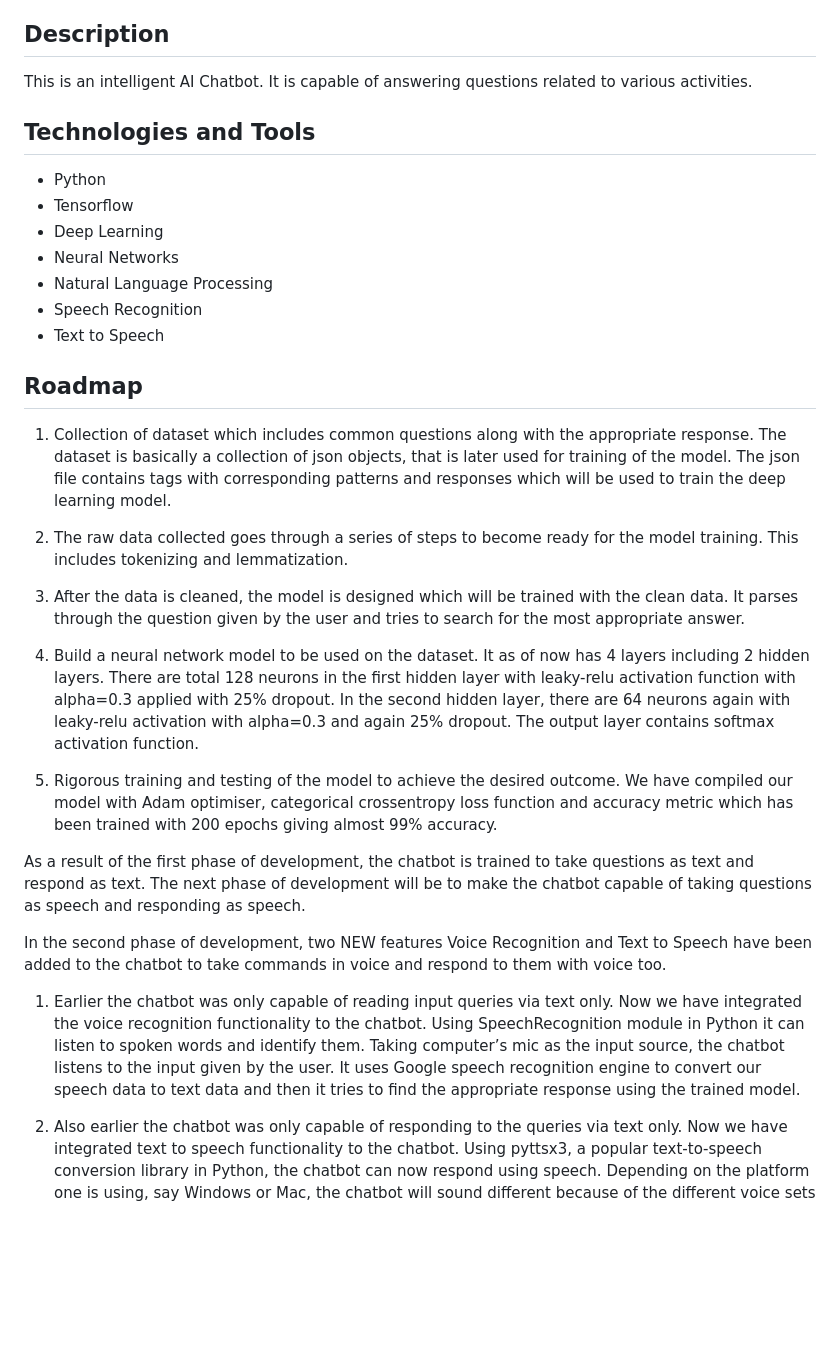
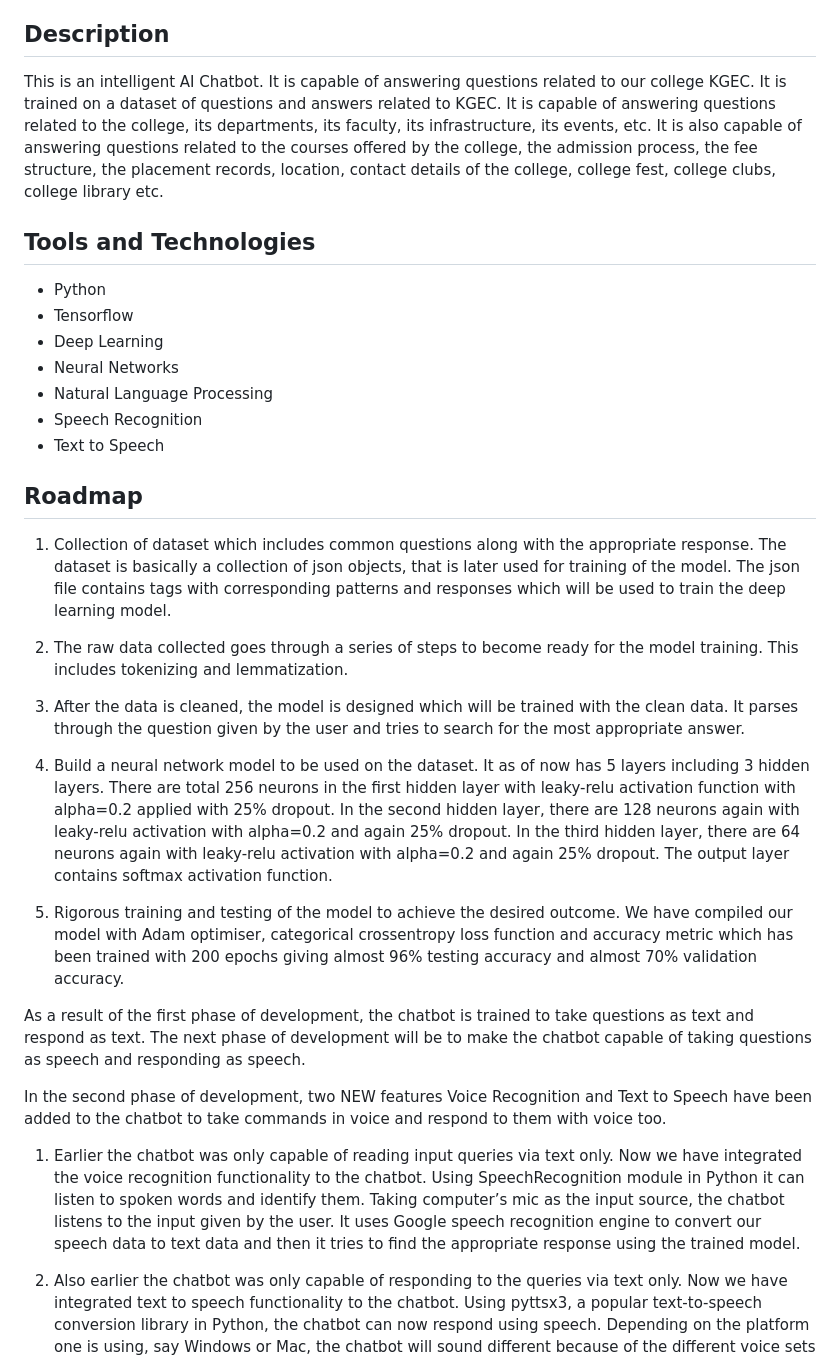
Before and after one commit to csedp/ChatKGEC, a Markdown page: README.md, the part around the change printed below. GitHub-like rendering; blank space fills up the shorter version.

```diff
--- a/README.md
+++ b/README.md
@@ -8,8 +8,8 @@
 
 ## Description
-This is an intelligent AI Chatbot. It is capable of answering questions related to various activities.
+This is an intelligent AI Chatbot. It is capable of answering questions related to our college KGEC. It is trained on a dataset of questions and answers related to KGEC. It is capable of answering questions related to the college, its departments, its faculty, its infrastructure, its events, etc. It is also capable of answering questions related to the courses offered by the college, the admission process, the fee structure, the placement records, location, contact details of the college, college fest, college clubs, college library etc.
 
-## Technologies and Tools
+## Tools and Technologies
 * Python
 * Tensorflow
 * Deep Learning
@@ -20,25 +20,20 @@ This is an intelligent AI Chatbot. It is capable of answering questions related
 
 ## Roadmap
 
-1. Collection of dataset which includes common questions along with the appropriate response. The dataset is basically a collection of json 		objects, that is later used for training of the model. The json file contains tags with corresponding patterns and responses which will be used to 	   train the deep learning model.
+1. Collection of dataset which includes common questions along with the appropriate response. The dataset is basically a collection of json objects, that is later used for training of the model. The json file contains tags with corresponding patterns and responses which will be used to train the deep learning model.
 
 2. The raw data collected goes through a series of steps to become ready for the model training. This includes tokenizing and lemmatization.
 
-
 3. After the data is cleaned, the model is designed which will be trained with the clean data. It parses through the question given by the user and tries to search for the most appropriate answer.
 
+4. Build a neural network model to be used on the dataset. It as of now has 5 layers including 3 hidden layers. There are total 256 neurons in the first hidden layer with leaky-relu activation function with alpha=0.2 applied with 25% dropout. In the second hidden layer, there are 128 neurons again with leaky-relu activation with alpha=0.2 and again 25% dropout. In the third hidden layer, there are 64 neurons again with leaky-relu activation with alpha=0.2 and again 25% dropout. The output layer contains softmax activation function.
 
-4. Build a neural network model to be used on the dataset. It as of now has 4 layers including 2 hidden layers. There are total 128 neurons in the first hidden layer with leaky-relu activation function with alpha=0.3 applied with 25% dropout. In the second hidden layer, there are 64 neurons again with leaky-relu activation with alpha=0.3 and again 25% dropout. The output layer contains softmax activation function.
-
-
-5. Rigorous training and testing of the model to achieve the desired outcome. We have compiled our model with Adam optimiser, categorical crossentropy loss function and accuracy metric which has been trained with 200 epochs giving almost 99% accuracy.
+5. Rigorous training and testing of the model to achieve the desired outcome. We have compiled our model with Adam optimiser, categorical crossentropy loss function and accuracy metric which has been trained with 200 epochs giving almost 96% testing accuracy and almost 70% validation accuracy.
 
 As a result of the first phase of development, the chatbot is trained to take questions as text and respond as text. The next phase of development will be to make the chatbot capable of taking questions as speech and responding as speech.
 
 In the second phase of development, two NEW features Voice Recognition and Text to Speech have been added to the chatbot to take commands in voice and respond to them with voice too.
 
-
 1. Earlier the chatbot was only capable of reading input queries via text only. Now we have integrated the voice recognition functionality to the chatbot. Using SpeechRecognition module in Python it can listen to spoken words and identify them. Taking computer’s mic as the input source, the chatbot listens to the input given by the user. It uses Google speech recognition engine to convert our speech data to text data and then it tries to find the appropriate response using the trained model.
 
-
 2. Also earlier the chatbot was only capable of responding to the queries via text only. Now we have integrated text to speech functionality to the chatbot. Using pyttsx3, a popular text-to-speech conversion library in Python, the chatbot can now respond using speech. Depending on the platform one is using, say Windows or Mac, the chatbot will sound different because of the different voice sets for respective engines.
```
Also changed, not shown: other parts of README.md (+1 -1 lines).
